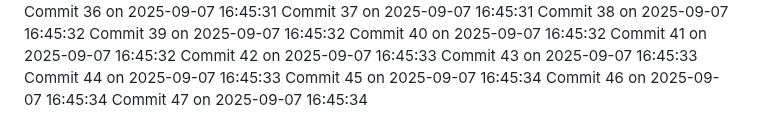
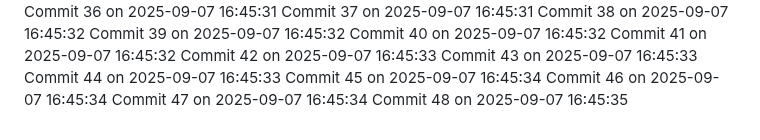
Before and after one commit to YounisDany/menuee, a Markdown page: activity.md, the part around the change. Rendered like a GitHub page.

Commit message:
Auto commit 48 2025-09-07 16:45:35

```diff
--- a/activity.md
+++ b/activity.md
@@ -2046,3 +2046,4 @@ Commit 44 on 2025-09-07 16:45:33
 Commit 45 on 2025-09-07 16:45:34
 Commit 46 on 2025-09-07 16:45:34
 Commit 47 on 2025-09-07 16:45:34
+Commit 48 on 2025-09-07 16:45:35
```
